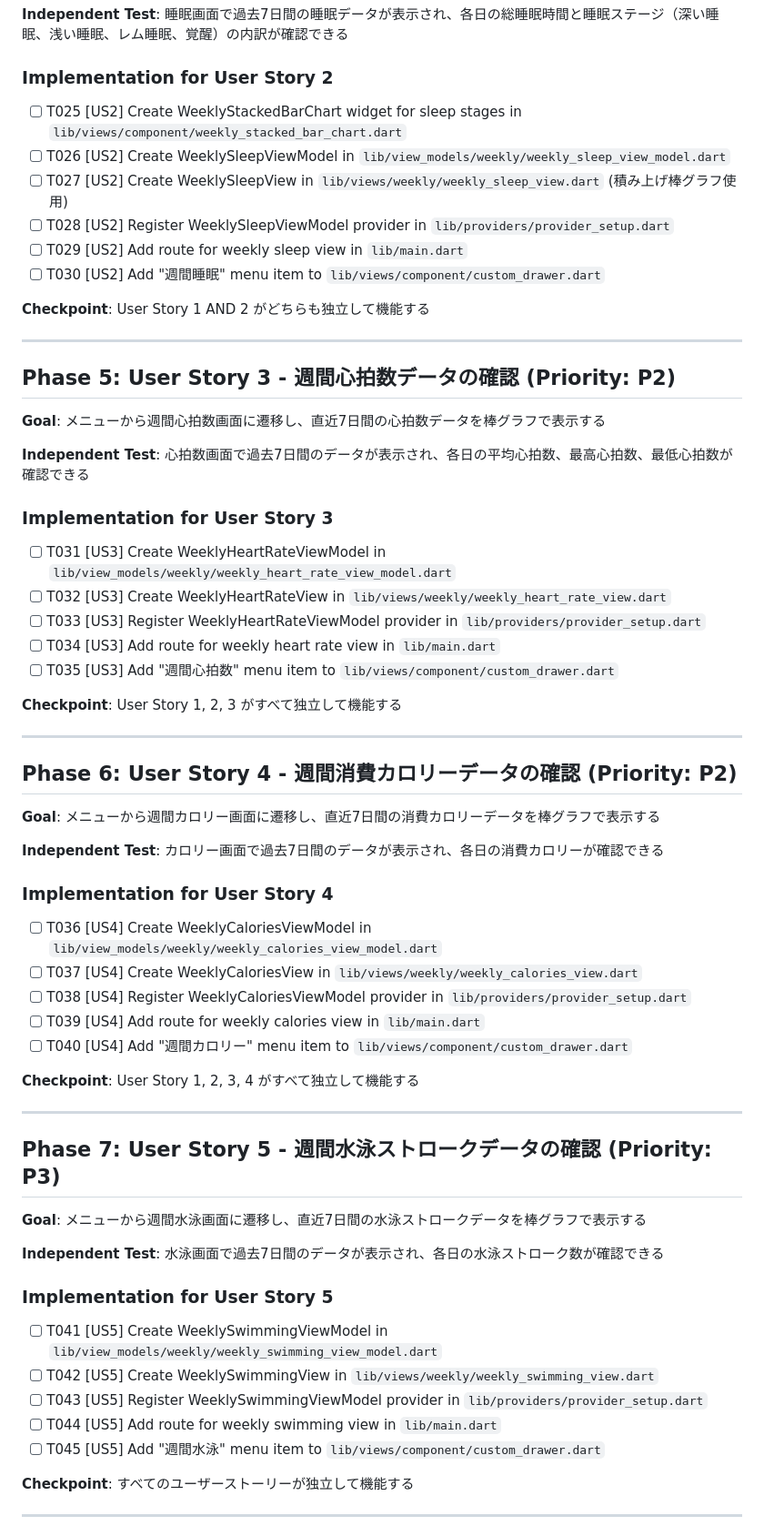
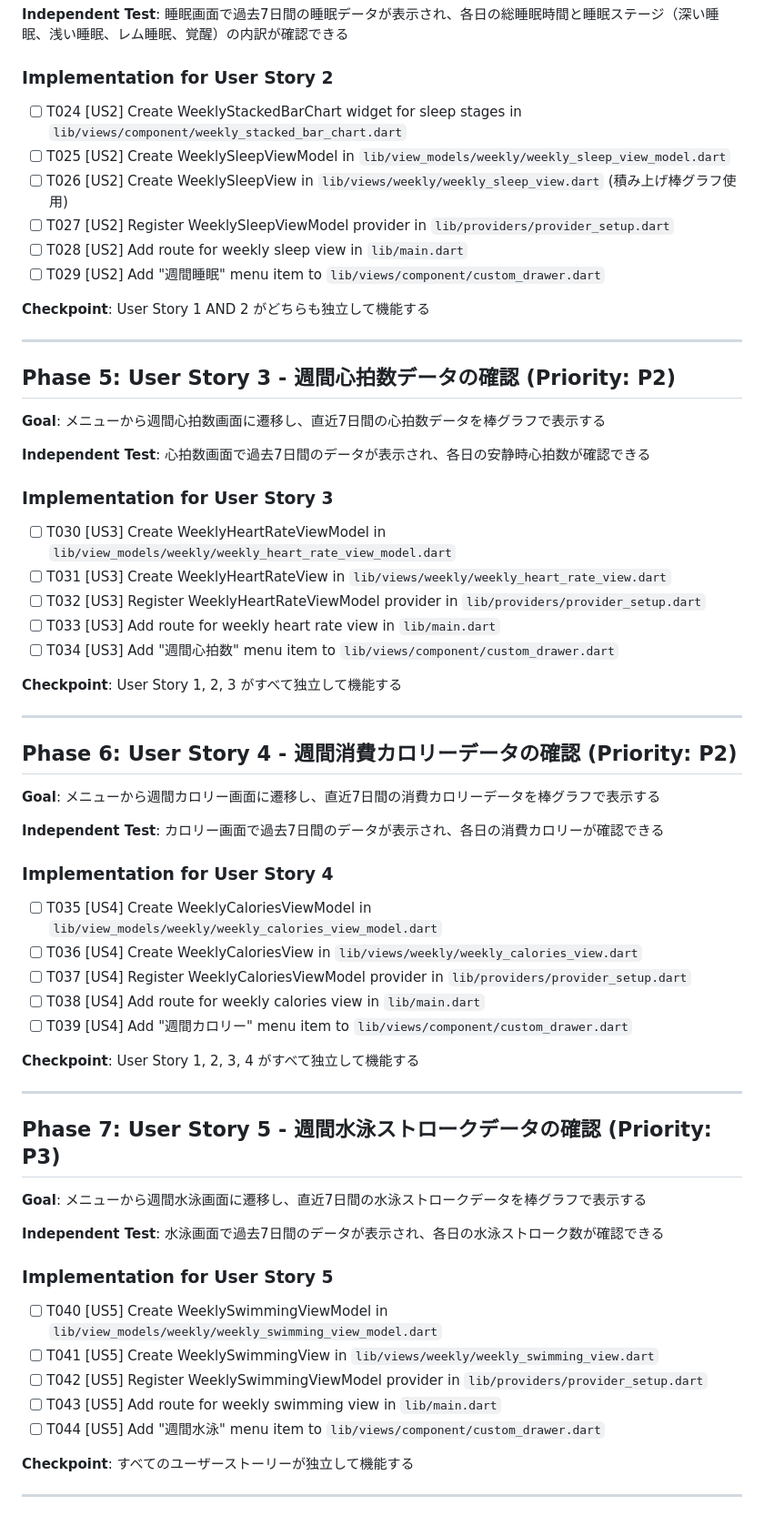
Before and after one commit to sugar2456/vital_data_viewer_app, a Markdown page: specs/002-weekly-data/tasks.md, the part around one of its changes. Shown at 91% size. Drawn GitHub-style.

```diff
--- a/specs/002-weekly-data/tasks.md
+++ b/specs/002-weekly-data/tasks.md
@@ -89,12 +88,12 @@
 
 ### Implementation for User Story 2
 
-- [ ] T025 [US2] Create WeeklyStackedBarChart widget for sleep stages in `lib/views/component/weekly_stacked_bar_chart.dart`
-- [ ] T026 [US2] Create WeeklySleepViewModel in `lib/view_models/weekly/weekly_sleep_view_model.dart`
-- [ ] T027 [US2] Create WeeklySleepView in `lib/views/weekly/weekly_sleep_view.dart` (積み上げ棒グラフ使用)
-- [ ] T028 [US2] Register WeeklySleepViewModel provider in `lib/providers/provider_setup.dart`
-- [ ] T029 [US2] Add route for weekly sleep view in `lib/main.dart`
-- [ ] T030 [US2] Add "週間睡眠" menu item to `lib/views/component/custom_drawer.dart`
+- [ ] T024 [US2] Create WeeklyStackedBarChart widget for sleep stages in `lib/views/component/weekly_stacked_bar_chart.dart`
+- [ ] T025 [US2] Create WeeklySleepViewModel in `lib/view_models/weekly/weekly_sleep_view_model.dart`
+- [ ] T026 [US2] Create WeeklySleepView in `lib/views/weekly/weekly_sleep_view.dart` (積み上げ棒グラフ使用)
+- [ ] T027 [US2] Register WeeklySleepViewModel provider in `lib/providers/provider_setup.dart`
+- [ ] T028 [US2] Add route for weekly sleep view in `lib/main.dart`
+- [ ] T029 [US2] Add "週間睡眠" menu item to `lib/views/component/custom_drawer.dart`
 
 **Checkpoint**: User Story 1 AND 2 がどちらも独立して機能する
 
@@ -104,15 +103,15 @@
 
 **Goal**: メニューから週間心拍数画面に遷移し、直近7日間の心拍数データを棒グラフで表示する
 
-**Independent Test**: 心拍数画面で過去7日間のデータが表示され、各日の平均心拍数、最高心拍数、最低心拍数が確認できる
+**Independent Test**: 心拍数画面で過去7日間のデータが表示され、各日の安静時心拍数が確認できる
 
 ### Implementation for User Story 3
 
-- [ ] T031 [US3] Create WeeklyHeartRateViewModel in `lib/view_models/weekly/weekly_heart_rate_view_model.dart`
-- [ ] T032 [US3] Create WeeklyHeartRateView in `lib/views/weekly/weekly_heart_rate_view.dart`
-- [ ] T033 [US3] Register WeeklyHeartRateViewModel provider in `lib/providers/provider_setup.dart`
-- [ ] T034 [US3] Add route for weekly heart rate view in `lib/main.dart`
-- [ ] T035 [US3] Add "週間心拍数" menu item to `lib/views/component/custom_drawer.dart`
+- [ ] T030 [US3] Create WeeklyHeartRateViewModel in `lib/view_models/weekly/weekly_heart_rate_view_model.dart`
+- [ ] T031 [US3] Create WeeklyHeartRateView in `lib/views/weekly/weekly_heart_rate_view.dart`
+- [ ] T032 [US3] Register WeeklyHeartRateViewModel provider in `lib/providers/provider_setup.dart`
+- [ ] T033 [US3] Add route for weekly heart rate view in `lib/main.dart`
+- [ ] T034 [US3] Add "週間心拍数" menu item to `lib/views/component/custom_drawer.dart`
 
 **Checkpoint**: User Story 1, 2, 3 がすべて独立して機能する
 
@@ -126,11 +125,11 @@
 
 ### Implementation for User Story 4
 
-- [ ] T036 [US4] Create WeeklyCaloriesViewModel in `lib/view_models/weekly/weekly_calories_view_model.dart`
-- [ ] T037 [US4] Create WeeklyCaloriesView in `lib/views/weekly/weekly_calories_view.dart`
-- [ ] T038 [US4] Register WeeklyCaloriesViewModel provider in `lib/providers/provider_setup.dart`
-- [ ] T039 [US4] Add route for weekly calories view in `lib/main.dart`
-- [ ] T040 [US4] Add "週間カロリー" menu item to `lib/views/component/custom_drawer.dart`
+- [ ] T035 [US4] Create WeeklyCaloriesViewModel in `lib/view_models/weekly/weekly_calories_view_model.dart`
+- [ ] T036 [US4] Create WeeklyCaloriesView in `lib/views/weekly/weekly_calories_view.dart`
+- [ ] T037 [US4] Register WeeklyCaloriesViewModel provider in `lib/providers/provider_setup.dart`
+- [ ] T038 [US4] Add route for weekly calories view in `lib/main.dart`
+- [ ] T039 [US4] Add "週間カロリー" menu item to `lib/views/component/custom_drawer.dart`
 
 **Checkpoint**: User Story 1, 2, 3, 4 がすべて独立して機能する
 
@@ -144,11 +143,11 @@
 
 ### Implementation for User Story 5
 
-- [ ] T041 [US5] Create WeeklySwimmingViewModel in `lib/view_models/weekly/weekly_swimming_view_model.dart`
-- [ ] T042 [US5] Create WeeklySwimmingView in `lib/views/weekly/weekly_swimming_view.dart`
-- [ ] T043 [US5] Register WeeklySwimmingViewModel provider in `lib/providers/provider_setup.dart`
-- [ ] T044 [US5] Add route for weekly swimming view in `lib/main.dart`
-- [ ] T045 [US5] Add "週間水泳" menu item to `lib/views/component/custom_drawer.dart`
+- [ ] T040 [US5] Create WeeklySwimmingViewModel in `lib/view_models/weekly/weekly_swimming_view_model.dart`
+- [ ] T041 [US5] Create WeeklySwimmingView in `lib/views/weekly/weekly_swimming_view.dart`
+- [ ] T042 [US5] Register WeeklySwimmingViewModel provider in `lib/providers/provider_setup.dart`
+- [ ] T043 [US5] Add route for weekly swimming view in `lib/main.dart`
+- [ ] T044 [US5] Add "週間水泳" menu item to `lib/views/component/custom_drawer.dart`
 
 **Checkpoint**: すべてのユーザーストーリーが独立して機能する
 
```
Also changed, not shown: other parts of specs/002-weekly-data/tasks.md (+40 -40 lines).
